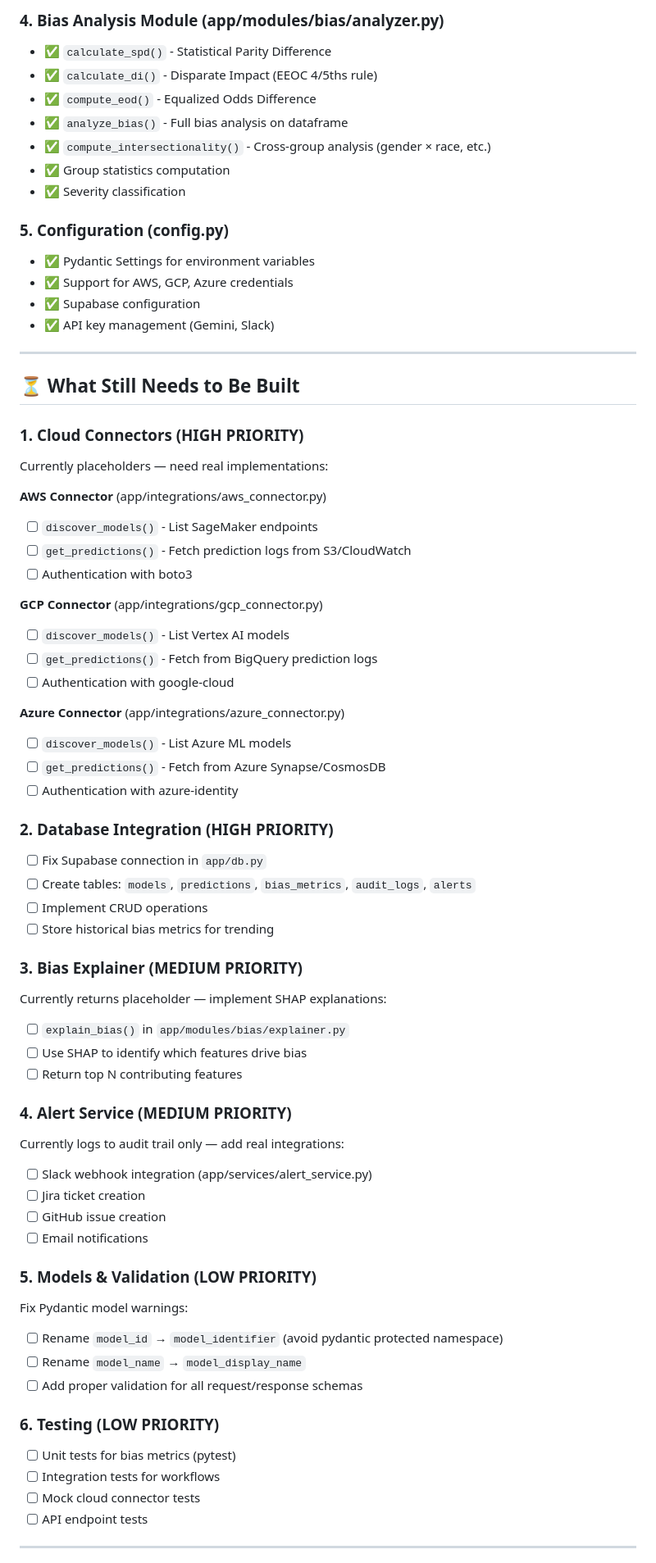
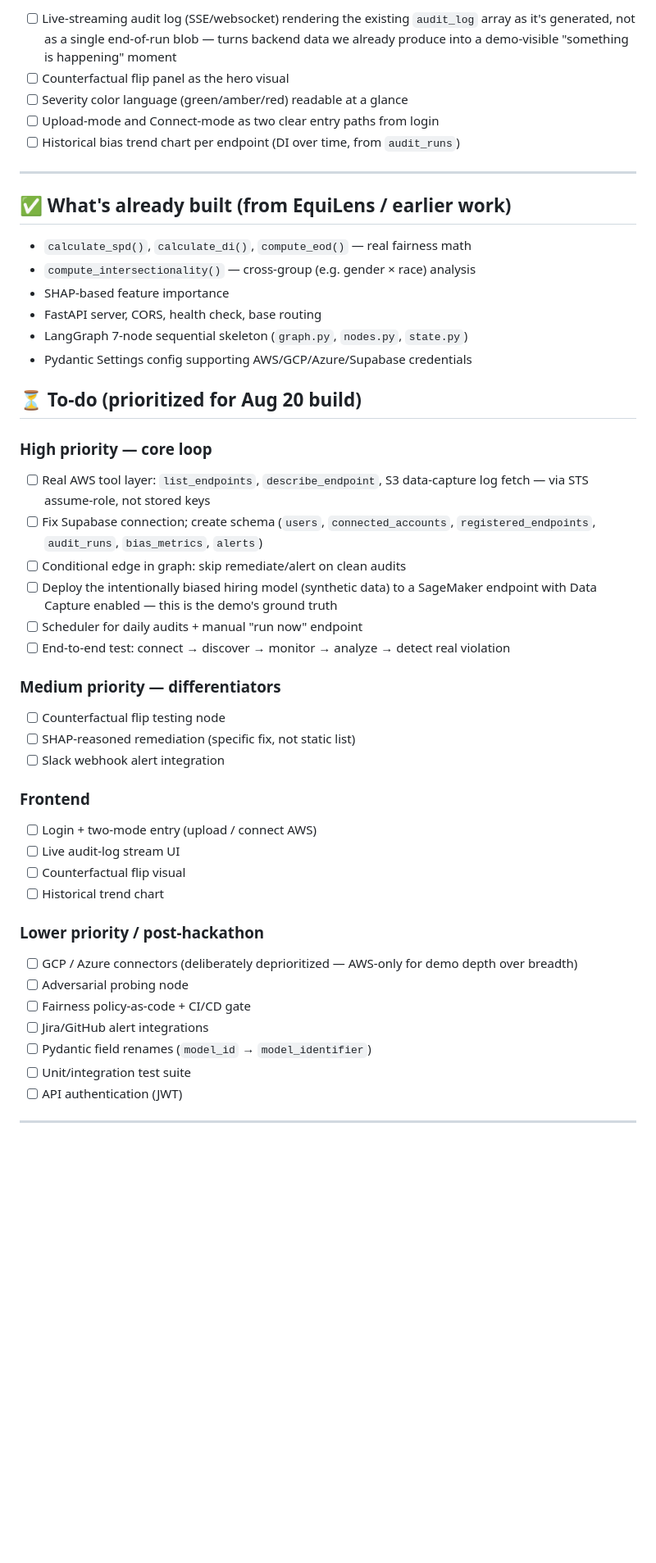
Before and after one commit to CheerathAniketh/Citadel-AI, a Markdown page: README.md, the part around one of its changes. Shown at 82% size. Drawn GitHub-style; blank space fills up the shorter version.

```diff
--- a/README.md
+++ b/README.md
@@ -131,70 +115,49 @@ backend/
-### 4. **Bias Analysis Module** (app/modules/bias/analyzer.py)
-- ✅ `calculate_spd()` - Statistical Parity Difference
-- ✅ `calculate_di()` - Disparate Impact (EEOC 4/5ths rule)
-- ✅ `compute_eod()` - Equalized Odds Difference
-- ✅ `analyze_bias()` - Full bias analysis on dataframe
-- ✅ `compute_intersectionality()` - Cross-group analysis (gender × race, etc.)
-- ✅ Group statistics computation
-- ✅ Severity classification
-
-### 5. **Configuration** (config.py)
-- ✅ Pydantic Settings for environment variables
-- ✅ Support for AWS, GCP, Azure credentials
-- ✅ Supabase configuration
-- ✅ API key management (Gemini, Slack)
+- [ ] Live-streaming audit log (SSE/websocket) rendering the existing `audit_log` array as it's generated, not as a single end-of-run blob — turns backend data we already produce into a demo-visible "something is happening" moment
+- [ ] Counterfactual flip panel as the hero visual
+- [ ] Severity color language (green/amber/red) readable at a glance
+- [ ] Upload-mode and Connect-mode as two clear entry paths from login
+- [ ] Historical bias trend chart per endpoint (DI over time, from `audit_runs`)
 
 ---
 
-## ⏳ What Still Needs to Be Built
+## ✅ What's already built (from EquiLens / earlier work)
 
-### 1. **Cloud Connectors** (HIGH PRIORITY)
-Currently placeholders — need real implementations:
+- `calculate_spd()`, `calculate_di()`, `compute_eod()` — real fairness math
+- `compute_intersectionality()` — cross-group (e.g. gender × race) analysis
+- SHAP-based feature importance
+- FastAPI server, CORS, health check, base routing
+- LangGraph 7-node sequential skeleton (`graph.py`, `nodes.py`, `state.py`)
+- Pydantic Settings config supporting AWS/GCP/Azure/Supabase credentials
 
-**AWS Connector** (app/integrations/aws_connector.py)
-- [ ] `discover_models()` - List SageMaker endpoints
-- [ ] `get_predictions()` - Fetch prediction logs from S3/CloudWatch
-- [ ] Authentication with boto3
+## ⏳ To-do (prioritized for Aug 20 build)
 
-**GCP Connector** (app/integrations/gcp_connector.py)
-- [ ] `discover_models()` - List Vertex AI models
-- [ ] `get_predictions()` - Fetch from BigQuery prediction logs
-- [ ] Authentication with google-cloud
+### High priority — core loop
+- [ ] Real AWS tool layer: `list_endpoints`, `describe_endpoint`, S3 data-capture log fetch — via STS assume-role, not stored keys
+- [ ] Fix Supabase connection; create schema (`users`, `connected_accounts`, `registered_endpoints`, `audit_runs`, `bias_metrics`, `alerts`)
+- [ ] Conditional edge in graph: skip remediate/alert on clean audits
+- [ ] Deploy the intentionally biased hiring model (synthetic data) to a SageMaker endpoint with Data Capture enabled — this is the demo's ground truth
+- [ ] Scheduler for daily audits + manual "run now" endpoint
+- [ ] End-to-end test: connect → discover → monitor → analyze → detect real violation
 
-**Azure Connector** (app/integrations/azure_connector.py)
-- [ ] `discover_models()` - List Azure ML models
-- [ ] `get_predictions()` - Fetch from Azure Synapse/CosmosDB
-- [ ] Authentication with azure-identity
+### Medium priority — differentiators
+- [ ] Counterfactual flip testing node
+- [ ] SHAP-reasoned remediation (specific fix, not static list)
+- [ ] Slack webhook alert integration
 
-### 2. **Database Integration** (HIGH PRIORITY)
-- [ ] Fix Supabase connection in `app/db.py`
-- [ ] Create tables: `models`, `predictions`, `bias_metrics`, `audit_logs`, `alerts`
-- [ ] Implement CRUD operations
-- [ ] Store historical bias metrics for trending
+### Frontend
+- [ ] Login + two-mode entry (upload / connect AWS)
+- [ ] Live audit-log stream UI
+- [ ] Counterfactual flip visual
+- [ ] Historical trend chart
 
-### 3. **Bias Explainer** (MEDIUM PRIORITY)
-Currently returns placeholder — implement SHAP explanations:
-- [ ] `explain_bias()` in `app/modules/bias/explainer.py`
-- [ ] Use SHAP to identify which features drive bias
-- [ ] Return top N contributing features
-
-### 4. **Alert Service** (MEDIUM PRIORITY)
-Currently logs to audit trail only — add real integrations:
-- [ ] Slack webhook integration (app/services/alert_service.py)
-- [ ] Jira ticket creation
-- [ ] GitHub issue creation
-- [ ] Email notifications
-
-### 5. **Models & Validation** (LOW PRIORITY)
-Fix Pydantic model warnings:
-- [ ] Rename `model_id` → `model_identifier` (avoid pydantic protected namespace)
-- [ ] Rename `model_name` → `model_display_name`
-- [ ] Add proper validation for all request/response schemas
-
-### 6. **Testing** (LOW PRIORITY)
-- [ ] Unit tests for bias metrics (pytest)
-- [ ] Integration tests for workflows
-- [ ] Mock cloud connector tests
-- [ ] API endpoint tests
+### Lower priority / post-hackathon
+- [ ] GCP / Azure connectors (deliberately deprioritized — AWS-only for demo depth over breadth)
+- [ ] Adversarial probing node
+- [ ] Fairness policy-as-code + CI/CD gate
+- [ ] Jira/GitHub alert integrations
+- [ ] Pydantic field renames (`model_id` → `model_identifier`)
+- [ ] Unit/integration test suite
+- [ ] API authentication (JWT)
 
 ---
 
```
Also changed, not shown: other parts of README.md (+104 -356 lines).
